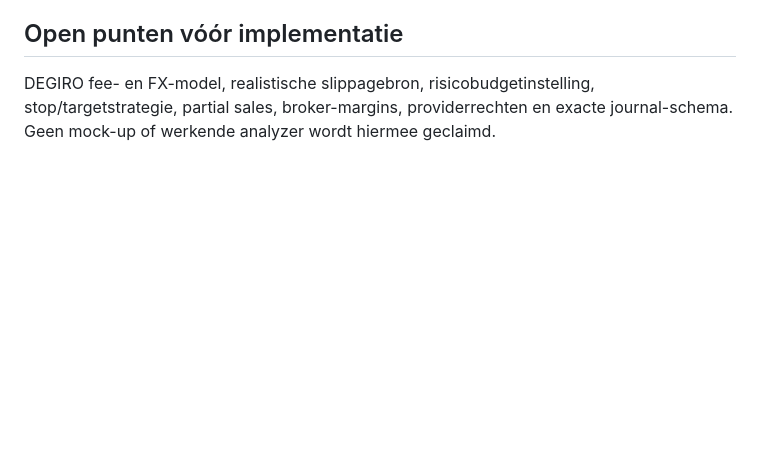
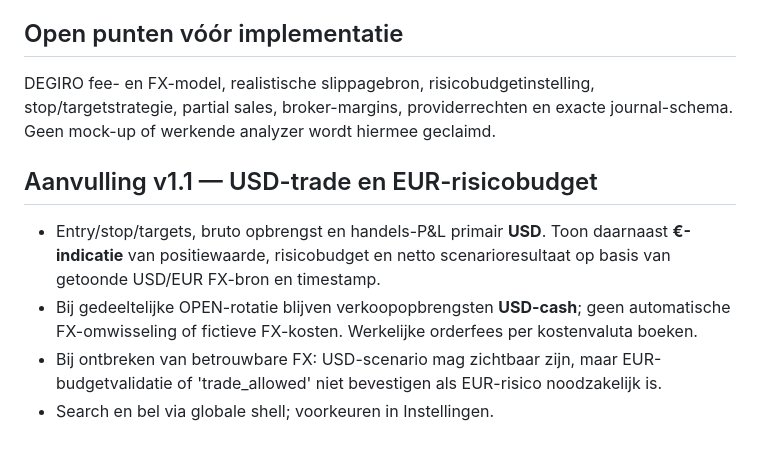
Before and after one commit to alexvdslot-debug/TradePilot, a Markdown page: docs/screens/04-trade-analyzer.md, the part around the change. Rendered like a GitHub page; blank space fills up the shorter version.

Commit message:
docs: add EUR valuation and global controls to screen 4

```diff
--- a/docs/screens/04-trade-analyzer.md
+++ b/docs/screens/04-trade-analyzer.md
@@ -83,3 +83,9 @@ TA01 desktop 1440 en mobiel 320/375px volgens layout. TA02 navigatie en back/for
 
 ## Open punten vóór implementatie
 DEGIRO fee- en FX-model, realistische slippagebron, risicobudgetinstelling, stop/targetstrategie, partial sales, broker-margins, providerrechten en exacte journal-schema. Geen mock-up of werkende analyzer wordt hiermee geclaimd.
+
+## Aanvulling v1.1 — USD-trade en EUR-risicobudget
+- Entry/stop/targets, bruto opbrengst en handels-P&L primair **USD**. Toon daarnaast **€-indicatie** van positiewaarde, risicobudget en netto scenarioresultaat op basis van getoonde USD/EUR FX-bron en timestamp.
+- Bij gedeeltelijke OPEN-rotatie blijven verkoopopbrengsten **USD-cash**; geen automatische FX-omwisseling of fictieve FX-kosten. Werkelijke orderfees per kostenvaluta boeken.
+- Bij ontbreken van betrouwbare FX: USD-scenario mag zichtbaar zijn, maar EUR-budgetvalidatie of 'trade_allowed' niet bevestigen als EUR-risico noodzakelijk is.
+- Search en bel via globale shell; voorkeuren in Instellingen.
```
